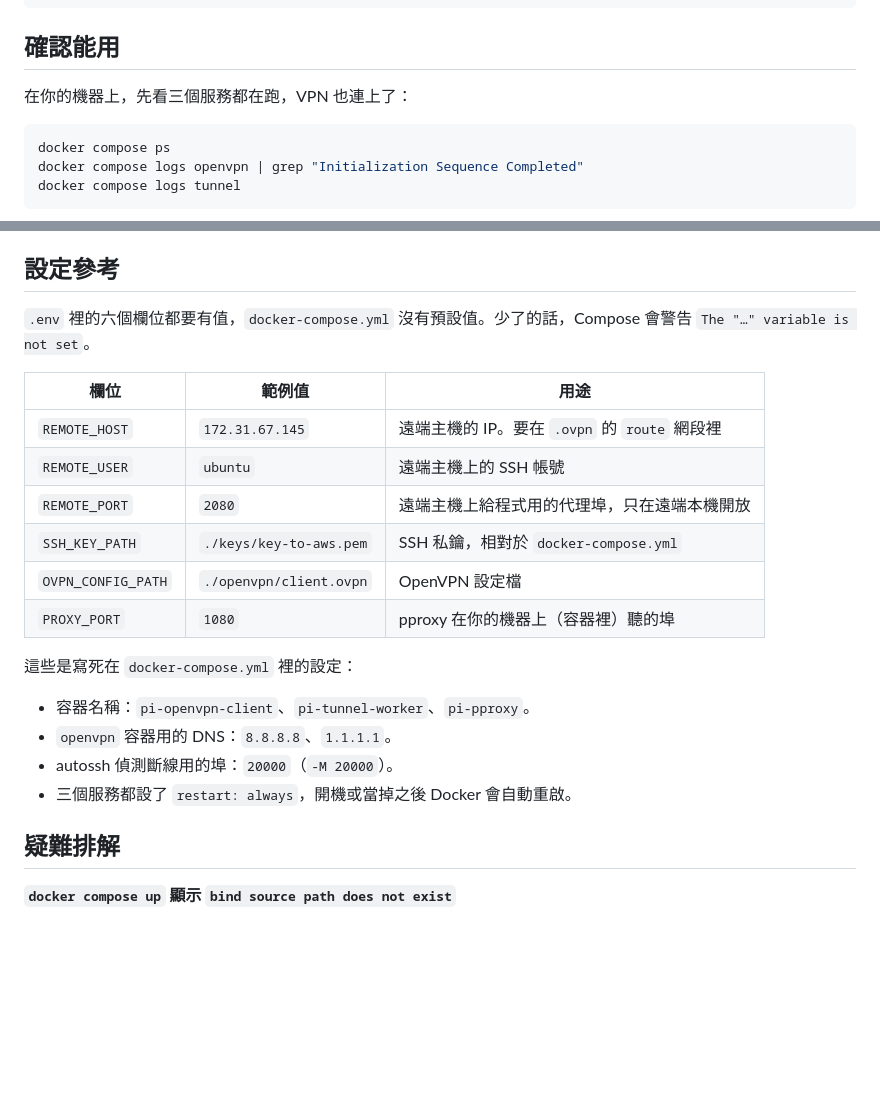
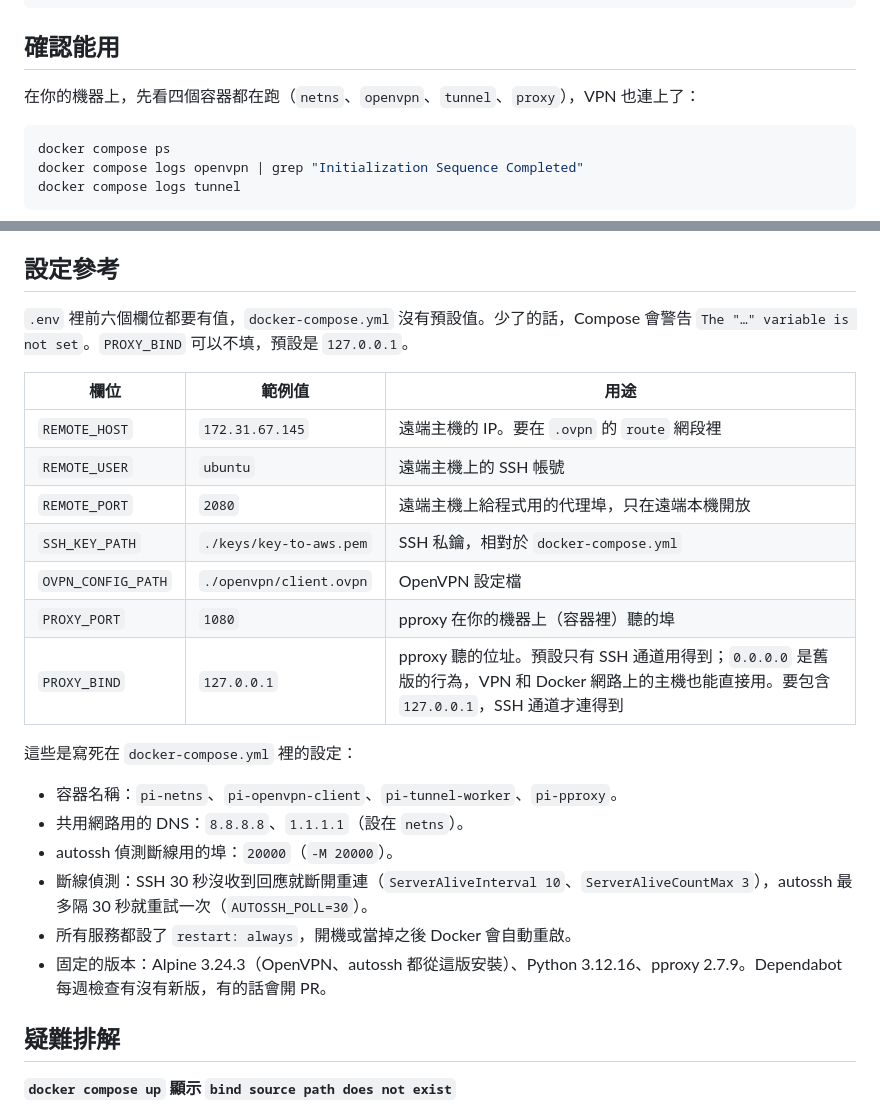
Before and after one commit to NatLee/proxy-forward-server, a Markdown page: README.md, 2 parts joined by grey strips. GitHub-like rendering; blank space fills up the shorter version.

````diff
--- a/README.md
+++ b/README.md
@@ -112,7 +121,7 @@ docker compose up -d --build
 
 ## 確認能用
 
-在你的機器上，先看三個服務都在跑，VPN 也連上了：
+在你的機器上，先看四個容器都在跑（`netns`、`openvpn`、`tunnel`、`proxy`），VPN 也連上了：
 
 ```bash
 docker compose ps
@@ -146,7 +155,7 @@ export https_proxy=http://127.0.0.1:2080
 
 ## 設定參考
 
-`.env` 裡的六個欄位都要有值，`docker-compose.yml` 沒有預設值。少了的話，Compose 會警告 `The "…" variable is not set`。
+`.env` 裡前六個欄位都要有值，`docker-compose.yml` 沒有預設值。少了的話，Compose 會警告 `The "…" variable is not set`。`PROXY_BIND` 可以不填，預設是 `127.0.0.1`。
 
 | 欄位 | 範例值 | 用途 |
 |---|---|---|
@@ -156,13 +165,16 @@ export https_proxy=http://127.0.0.1:2080
 | `SSH_KEY_PATH` | `./keys/key-to-aws.pem` | SSH 私鑰，相對於 `docker-compose.yml` |
 | `OVPN_CONFIG_PATH` | `./openvpn/client.ovpn` | OpenVPN 設定檔 |
 | `PROXY_PORT` | `1080` | pproxy 在你的機器上（容器裡）聽的埠 |
+| `PROXY_BIND` | `127.0.0.1` | pproxy 聽的位址。預設只有 SSH 通道用得到；`0.0.0.0` 是舊版的行為，VPN 和 Docker 網路上的主機也能直接用。要包含 `127.0.0.1`，SSH 通道才連得到 |
 
 這些是寫死在 `docker-compose.yml` 裡的設定：
 
-- 容器名稱：`pi-openvpn-client`、`pi-tunnel-worker`、`pi-pproxy`。
-- `openvpn` 容器用的 DNS：`8.8.8.8`、`1.1.1.1`。
+- 容器名稱：`pi-netns`、`pi-openvpn-client`、`pi-tunnel-worker`、`pi-pproxy`。
+- 共用網路用的 DNS：`8.8.8.8`、`1.1.1.1`（設在 `netns`）。
 - autossh 偵測斷線用的埠：`20000`（`-M 20000`）。
-- 三個服務都設了 `restart: always`，開機或當掉之後 Docker 會自動重啟。
+- 斷線偵測：SSH 30 秒沒收到回應就斷開重連（`ServerAliveInterval 10`、`ServerAliveCountMax 3`），autossh 最多隔 30 秒就重試一次（`AUTOSSH_POLL=30`）。
+- 所有服務都設了 `restart: always`，開機或當掉之後 Docker 會自動重啟。
+- 固定的版本：Alpine 3.24.3（OpenVPN、autossh 都從這版安裝）、Python 3.12.16、pproxy 2.7.9。Dependabot 每週檢查有沒有新版，有的話會開 PR。
 
 ## 疑難排解
 
````
Also changed, not shown: other parts of README.md (+40 -17 lines), docs/images/flow-dark.png, docs/images/flow-light.png, 1 other file.
